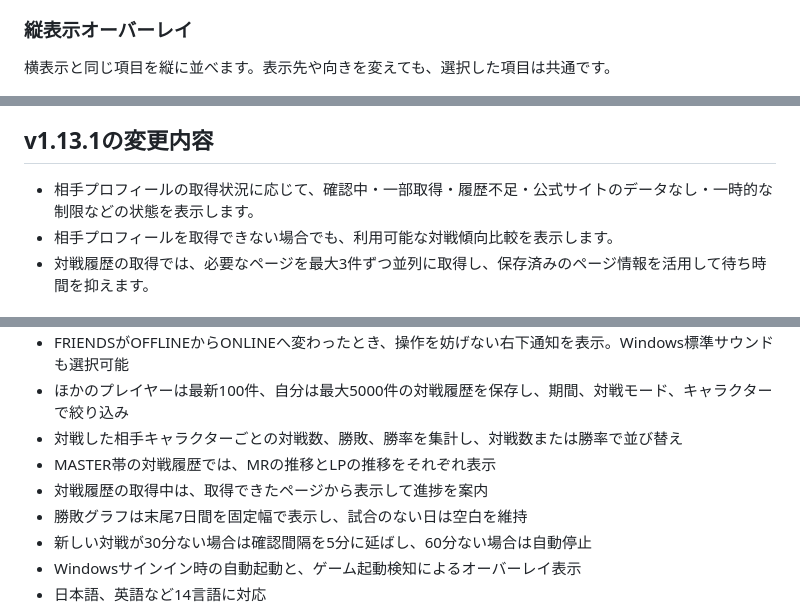
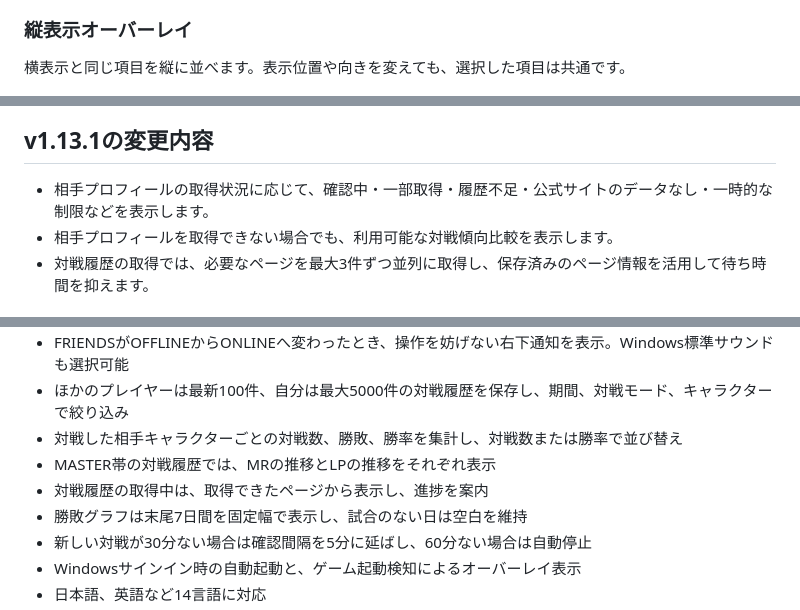
Before and after one commit to mickangumi-oss/match-session-overlay, a Markdown page: README.md, 3 parts joined by grey strips. Rendered like a GitHub page.

Commit message:
Polish Japanese README wording

```diff
--- a/README.md
+++ b/README.md
@@ -47,7 +47,7 @@ CHARACTER RANK、現在のキャラクター、セッション戦績、FRIENDS
 
 ### 縦表示オーバーレイ
 
-横表示と同じ項目を縦に並べます。表示先や向きを変えても、選択した項目は共通です。
+横表示と同じ項目を縦に並べます。表示位置や向きを変えても、選択した項目は共通です。
 
 ![共通の戦績項目を縦に並べたオーバーレイ](docs/images/overlay-vertical.png)
 
@@ -65,7 +65,7 @@ CHARACTER RANK、現在のキャラクター、セッション戦績、FRIENDS
 
 ## v1.13.1の変更内容
 
-- 相手プロフィールの取得状況に応じて、確認中・一部取得・履歴不足・公式サイトのデータなし・一時的な制限などの状態を表示します。
+- 相手プロフィールの取得状況に応じて、確認中・一部取得・履歴不足・公式サイトのデータなし・一時的な制限などを表示します。
 - 相手プロフィールを取得できない場合でも、利用可能な対戦傾向比較を表示します。
 - 対戦履歴の取得では、必要なページを最大3件ずつ並列に取得し、保存済みのページ情報を活用して待ち時間を抑えます。
 
@@ -208,7 +208,7 @@ OBSでは、管理画面に表示されるブラウザソースURLをOBSの「
 - ほかのプレイヤーは最新100件、自分は最大5000件の対戦履歴を保存し、期間、対戦モード、キャラクターで絞り込み
 - 対戦した相手キャラクターごとの対戦数、勝敗、勝率を集計し、対戦数または勝率で並び替え
 - MASTER帯の対戦履歴では、MRの推移とLPの推移をそれぞれ表示
-- 対戦履歴の取得中は、取得できたページから表示して進捗を案内
+- 対戦履歴の取得中は、取得できたページから表示し、進捗を案内
 - 勝敗グラフは末尾7日間を固定幅で表示し、試合のない日は空白を維持
 - 新しい対戦が30分ない場合は確認間隔を5分に延ばし、60分ない場合は自動停止
 - Windowsサインイン時の自動起動と、ゲーム起動検知によるオーバーレイ表示
```
Also changed, not shown: other parts of README.md (+1 -1 lines).
